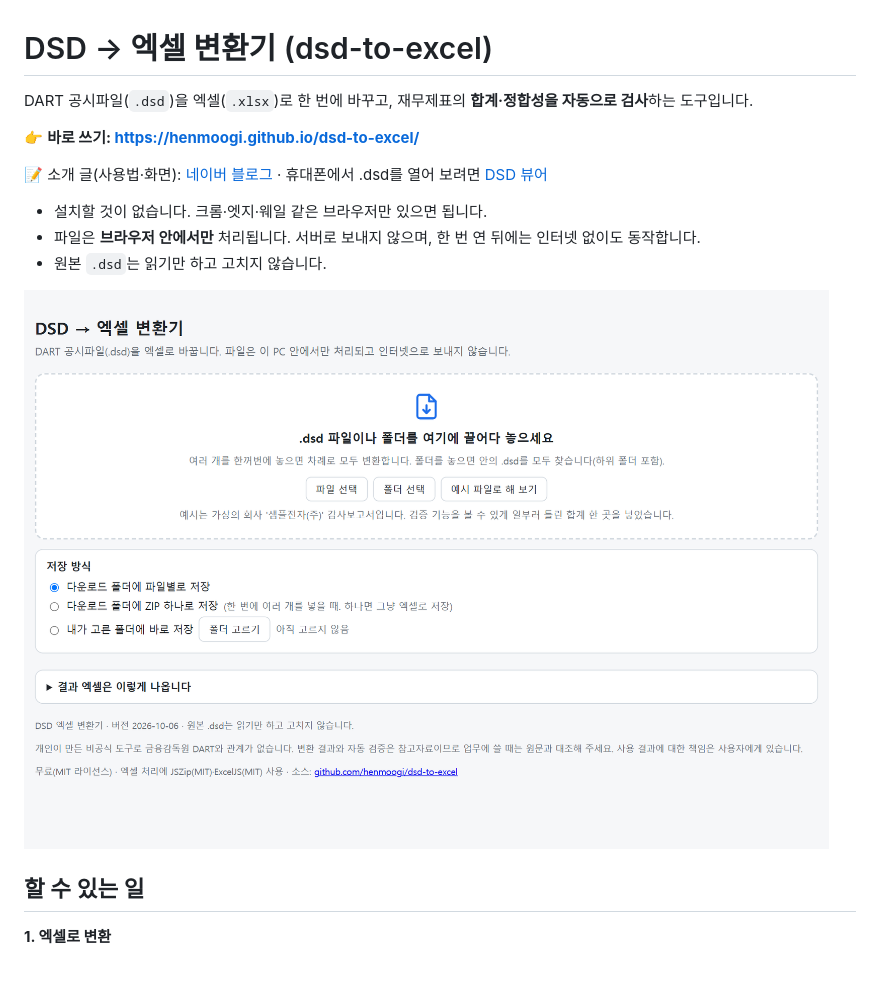
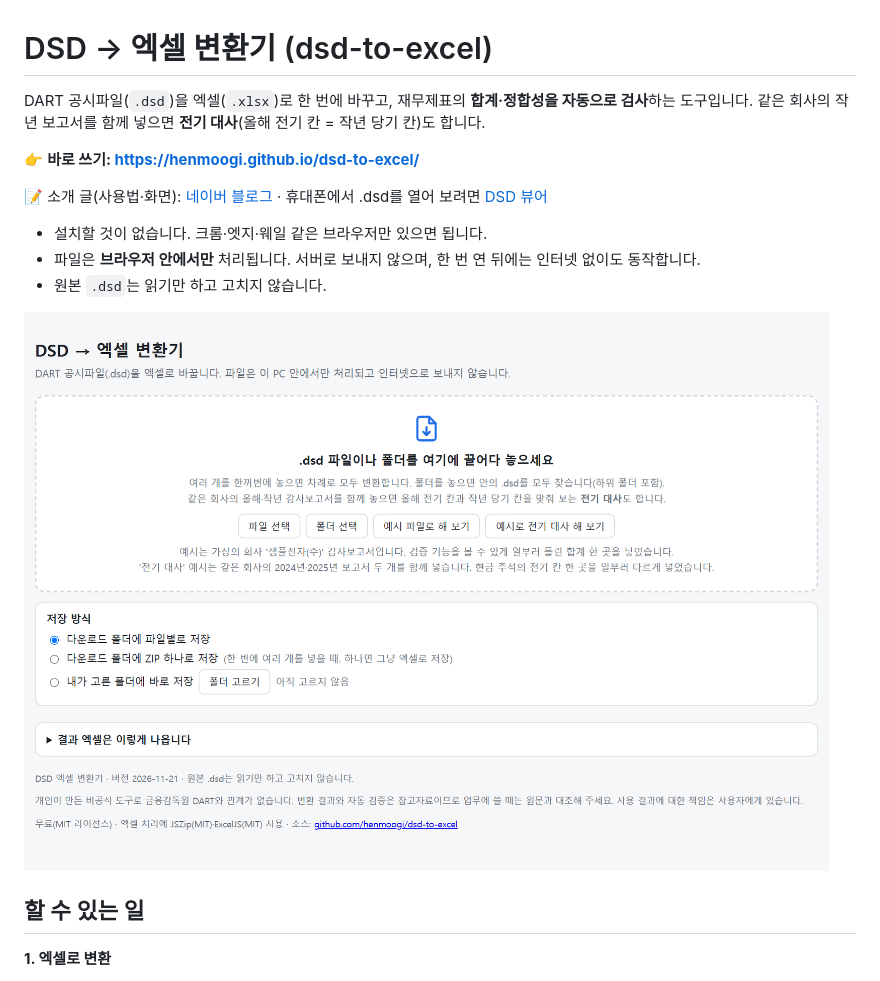
Before and after one commit to henmoogi/dsd-to-excel, a Markdown page: README.md, the part around one of its changes. Rendered like a GitHub page; pictures changed too: docs/01_첫화면.png.

```diff
--- a/README.md
+++ b/README.md
@@ -1,6 +1,6 @@
 # DSD → 엑셀 변환기 (dsd-to-excel)
 
-DART 공시파일(`.dsd`)을 엑셀(`.xlsx`)로 한 번에 바꾸고, 재무제표의 **합계·정합성을 자동으로 검사**하는 도구입니다.
+DART 공시파일(`.dsd`)을 엑셀(`.xlsx`)로 한 번에 바꾸고, 재무제표의 **합계·정합성을 자동으로 검사**하는 도구입니다. 같은 회사의 작년 보고서를 함께 넣으면 **전기 대사**(올해 전기 칸 = 작년 당기 칸)도 합니다.
 
 👉 **바로 쓰기: https://henmoogi.github.io/dsd-to-excel/**
 
```
Also changed, not shown: other parts of README.md (+21 -3 lines), docs/02_변환결과_검증.png, docs/03_검증결과_패널.png, docs/08_전기대사.png (added), 9 other files.
